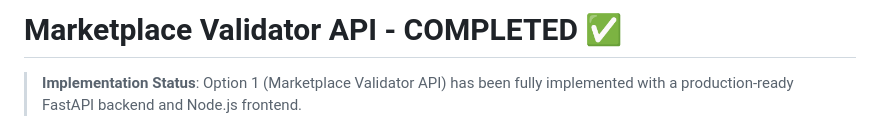
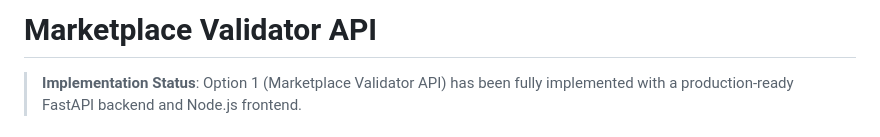
Before and after one commit to kos-ience/mle-experian-challenge-market_validator_api, a Markdown page: README.md, the part around the change. GitHub-like rendering.

```diff
--- a/README.md
+++ b/README.md
@@ -1,4 +1,4 @@
-# Marketplace Validator API - COMPLETED ✅
+# Marketplace Validator API
 
 > **Implementation Status**: Option 1 (Marketplace Validator API) has been fully implemented with a production-ready FastAPI backend and Node.js frontend.
 
```
